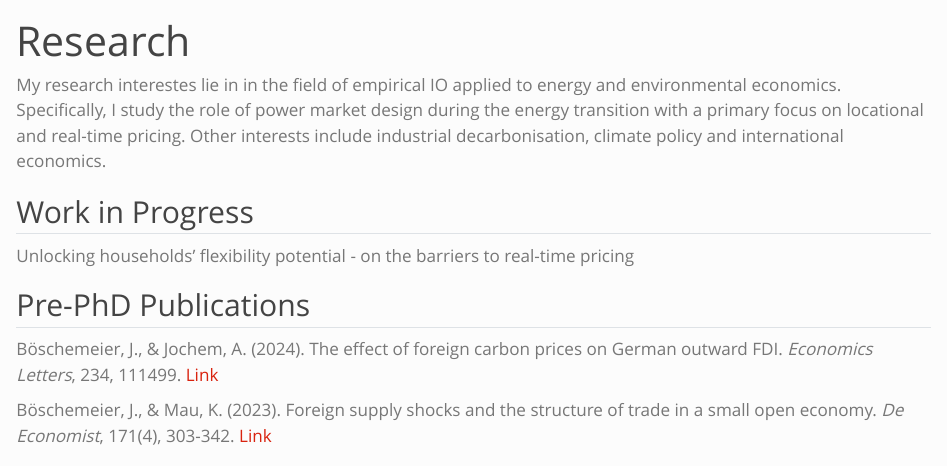
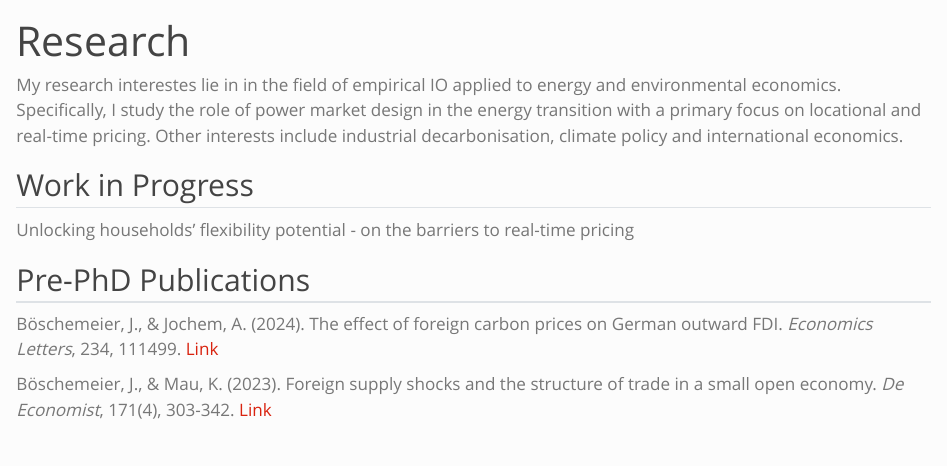
Before and after one commit to jboeschemeier/jboeschemeier.github.io, a Quarto document (research.qmd): the page in a window 1100 px wide, from its top. Rendered offline with R 4.5, knitr and Pandoc in place of Quarto, with nearby package versions.

Commit message:
small changes

```diff
--- a/research.qmd
+++ b/research.qmd
@@ -3,7 +3,7 @@ title: "Research"
 anchor-sections: false
 ---
 
-My research interestes lie in in the field of empirical IO applied to energy and environmental economics. Specifically, I study the role of power market design during the energy transition with a primary focus on locational and real-time pricing. Other interests include industrial decarbonisation, climate policy and international economics.
+My research interestes lie in in the field of empirical IO applied to energy and environmental economics. Specifically, I study the role of power market design in the energy transition with a primary focus on locational and real-time pricing. Other interests include industrial decarbonisation, climate policy and international economics.
 
 
 ## Work in Progress
```
Also changed, not shown: docs/search.json, 4 other files.
